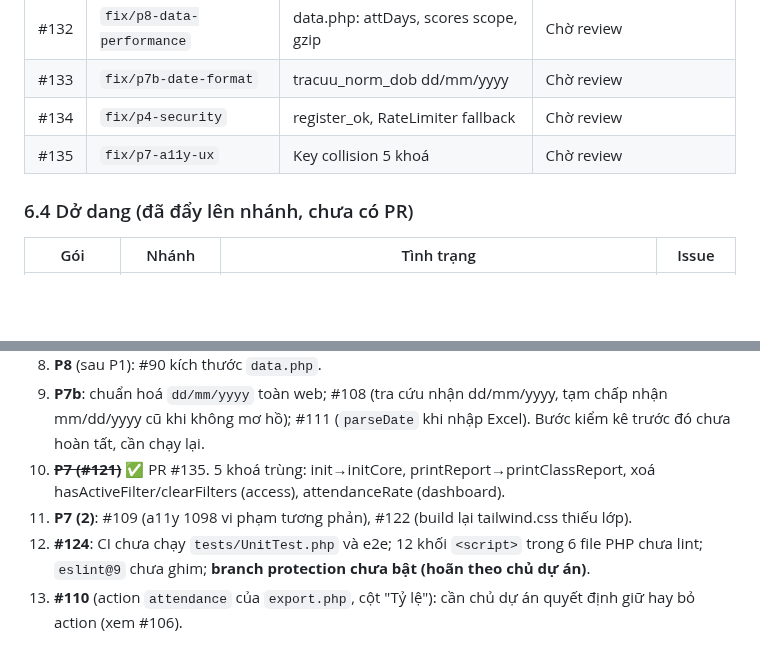
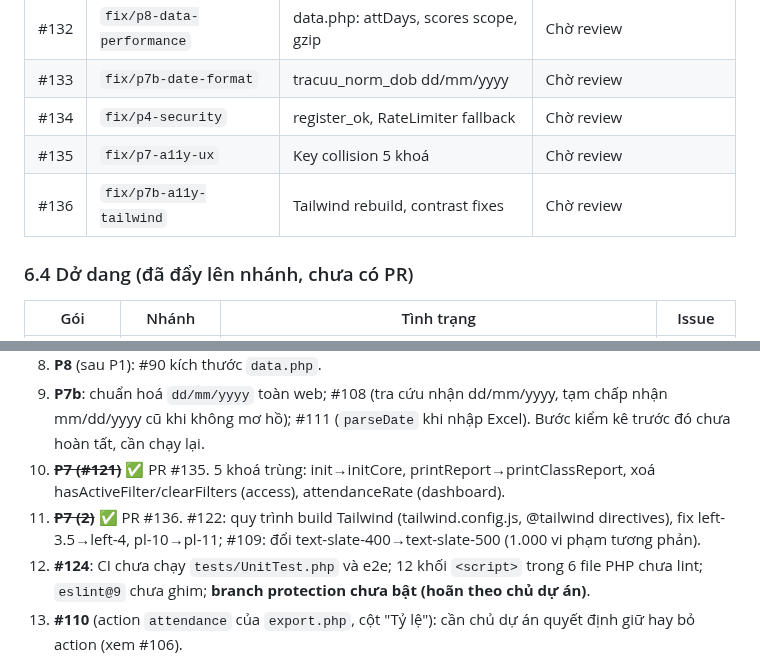
Before and after one commit to josephvinh/glyphutrung, a Markdown page: KE_HOACH_XU_LY_ISSUES.md, 2 parts joined by grey strips. Drawn GitHub-style; blank space fills up the shorter version.

Commit message:
docs: cập nhật tiến độ - P7(2) #136 xong
Co-Authored-By: Claude Opus 5.5 <noreply@anthropic.com>

```diff
--- a/KE_HOACH_XU_LY_ISSUES.md
+++ b/KE_HOACH_XU_LY_ISSUES.md
@@ -128,6 +128,7 @@ Thứ tự gộp: #114, #112, #113, #117, #119, #120, #118, rồi #116 (W0, gộ
 | #133 | `fix/p7b-date-format` | tracuu_norm_dob dd/mm/yyyy | Chờ review |
 | #134 | `fix/p4-security` | register_ok, RateLimiter fallback | Chờ review |
 | #135 | `fix/p7-a11y-ux` | Key collision 5 khoá | Chờ review |
+| #136 | `fix/p7b-a11y-tailwind` | Tailwind rebuild, contrast fixes | Chờ review |
 
 ### 6.4 Dở dang (đã đẩy lên nhánh, chưa có PR)
 
@@ -149,7 +150,7 @@ Thứ tự gộp: #114, #112, #113, #117, #119, #120, #118, rồi #116 (W0, gộ
 8. **P8** (sau P1): #90 kích thước `data.php`.
 9. **P7b**: chuẩn hoá `dd/mm/yyyy` toàn web; #108 (tra cứu nhận dd/mm/yyyy, tạm chấp nhận mm/dd/yyyy cũ khi không mơ hồ); #111 (`parseDate` khi nhập Excel). Bước kiểm kê trước đó chưa hoàn tất, cần chạy lại.
 10. ~~**P7 (#121)**~~ ✅ PR #135. 5 khoá trùng: init→initCore, printReport→printClassReport, xoá hasActiveFilter/clearFilters (access), attendanceRate (dashboard).
-11. **P7 (2)**: #109 (a11y 1098 vi phạm tương phản), #122 (build lại tailwind.css thiếu lớp).
+11. ~~**P7 (2)**~~ ✅ PR #136. #122: quy trình build Tailwind (tailwind.config.js, @tailwind directives), fix left-3.5→left-4, pl-10→pl-11; #109: đổi text-slate-400→text-slate-500 (1.000 vi phạm tương phản).
 12. **#124**: CI chưa chạy `tests/UnitTest.php` và e2e; 12 khối `<script>` trong 6 file PHP chưa lint; `eslint@9` chưa ghim; **branch protection chưa bật (hoãn theo chủ dự án)**.
 12. **#110** (action `attendance` của `export.php`, cột "Tỷ lệ"): cần chủ dự án quyết định giữ hay bỏ action (xem #106).
 13. Đề nghị chưa quyết: phân công đã kết thúc mất `class_id` khi xoá lớp (chỉ mở issue nếu chủ dự án muốn).
```
